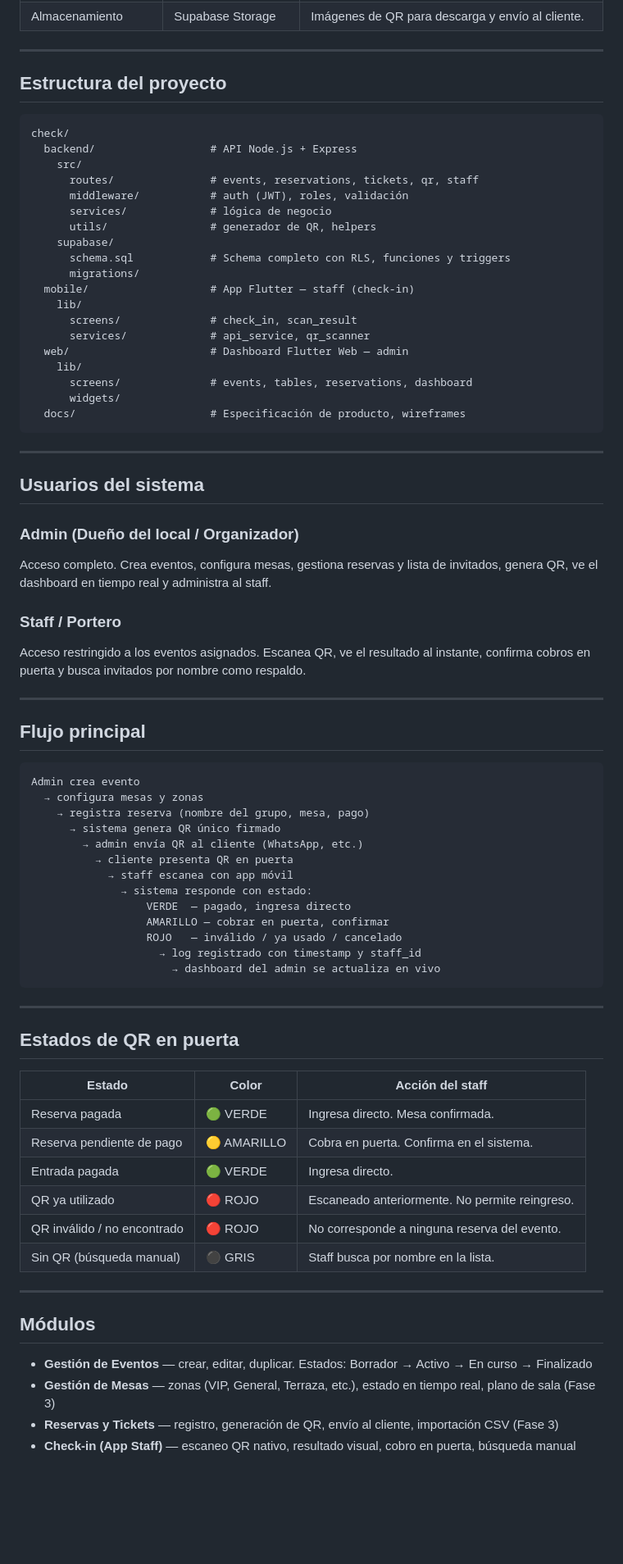
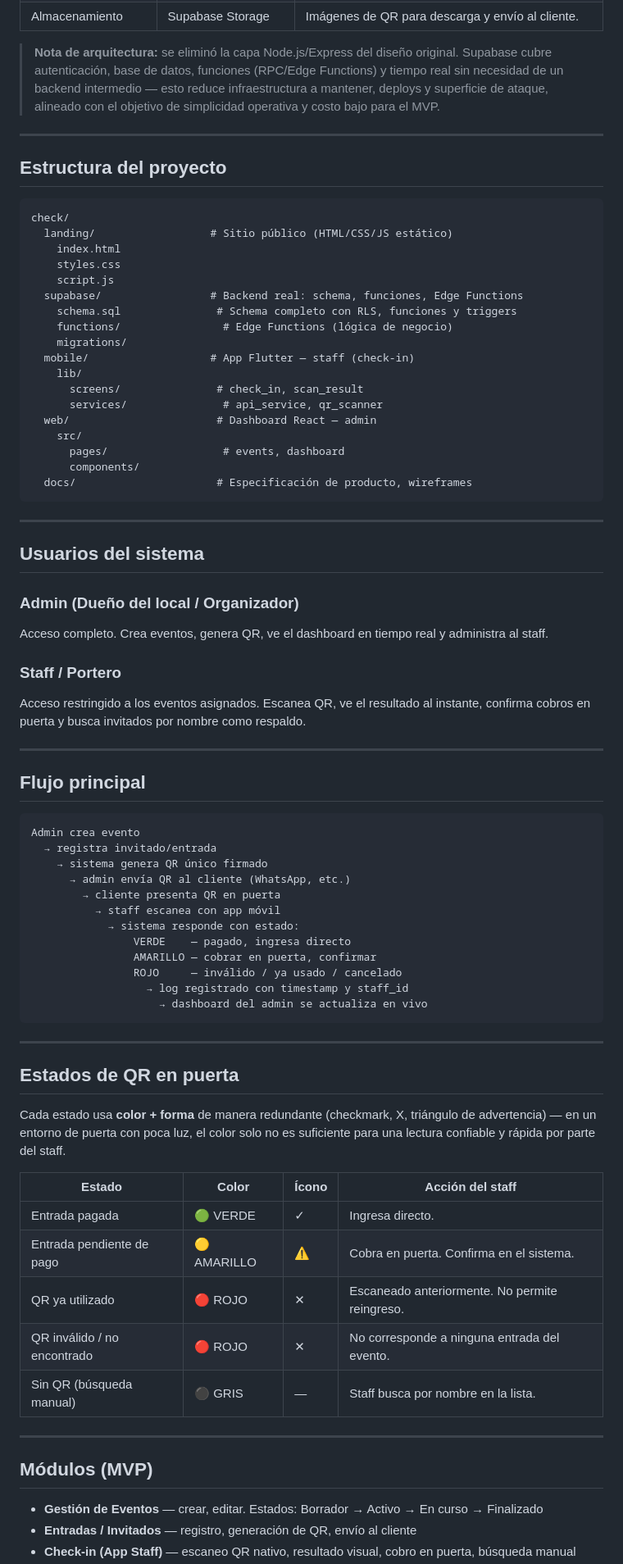
Before and after one commit to StarLabs-Forge/Check, a Markdown page: README.md, the part around one of its changes. Shown at 82% size. GitHub-like rendering; blank space fills up the shorter version.

````diff
--- a/README.md
+++ b/README.md
@@ -44,4 +62,6 @@ El **QR es el eje central**: cada reserva de mesa y cada entrada genera un códi
 | Almacenamiento | Supabase Storage | Imágenes de QR para descarga y envío al cliente. |
+
+> **Nota de arquitectura:** se eliminó la capa Node.js/Express del diseño original. Supabase cubre autenticación, base de datos, funciones (RPC/Edge Functions) y tiempo real sin necesidad de un backend intermedio — esto reduce infraestructura a mantener, deploys y superficie de ataque, alineado con el objetivo de simplicidad operativa y costo bajo para el MVP.
 
 ---
 
@@ -49,24 +69,23 @@ El **QR es el eje central**: cada reserva de mesa y cada entrada genera un códi
 
 ```
 check/
-  backend/                  # API Node.js + Express
-    src/
-      routes/               # events, reservations, tickets, qr, staff
-      middleware/           # auth (JWT), roles, validación
-      services/             # lógica de negocio
-      utils/                # generador de QR, helpers
-    supabase/
-      schema.sql            # Schema completo con RLS, funciones y triggers
-      migrations/
+  landing/                  # Sitio público (HTML/CSS/JS estático)
+    index.html
+    styles.css
+    script.js
+  supabase/                 # Backend real: schema, funciones, Edge Functions
+    schema.sql               # Schema completo con RLS, funciones y triggers
+    functions/                # Edge Functions (lógica de negocio)
+    migrations/
   mobile/                   # App Flutter — staff (check-in)
     lib/
-      screens/              # check_in, scan_result
-      services/             # api_service, qr_scanner
-  web/                      # Dashboard Flutter Web — admin
-    lib/
-      screens/              # events, tables, reservations, dashboard
-      widgets/
-  docs/                     # Especificación de producto, wireframes
+      screens/               # check_in, scan_result
+      services/               # api_service, qr_scanner
+  web/                       # Dashboard React — admin
+    src/
+      pages/                  # events, dashboard
+      components/
+  docs/                      # Especificación de producto, wireframes
 ```
 
 ---
@@ -74,7 +93,7 @@ check/
 ## Usuarios del sistema
 
 ### Admin (Dueño del local / Organizador)
-Acceso completo. Crea eventos, configura mesas, gestiona reservas y lista de invitados, genera QR, ve el dashboard en tiempo real y administra al staff.
+Acceso completo. Crea eventos, genera QR, ve el dashboard en tiempo real y administra al staff.
 
 ### Staff / Portero
 Acceso restringido a los eventos asignados. Escanea QR, ve el resultado al instante, confirma cobros en puerta y busca invitados por nombre como respaldo.
@@ -85,38 +104,37 @@ Acceso restringido a los eventos asignados. Escanea QR, ve el resultado al insta
 
 ```
 Admin crea evento
-  → configura mesas y zonas
-    → registra reserva (nombre del grupo, mesa, pago)
-      → sistema genera QR único firmado
-        → admin envía QR al cliente (WhatsApp, etc.)
-          → cliente presenta QR en puerta
-            → staff escanea con app móvil
-              → sistema responde con estado:
-                  VERDE  — pagado, ingresa directo
-                  AMARILLO — cobrar en puerta, confirmar
-                  ROJO   — inválido / ya usado / cancelado
-                    → log registrado con timestamp y staff_id
-                      → dashboard del admin se actualiza en vivo
+  → registra invitado/entrada
+    → sistema genera QR único firmado
+      → admin envía QR al cliente (WhatsApp, etc.)
+        → cliente presenta QR en puerta
+          → staff escanea con app móvil
+            → sistema responde con estado:
+                VERDE    — pagado, ingresa directo
+                AMARILLO — cobrar en puerta, confirmar
+                ROJO     — inválido / ya usado / cancelado
+                  → log registrado con timestamp y staff_id
+                    → dashboard del admin se actualiza en vivo
 ```
 
 ---
 
 ## Estados de QR en puerta
 
-| Estado | Color | Acción del staff |
-|---|---|---|
-| Reserva pagada | 🟢 VERDE | Ingresa directo. Mesa confirmada. |
-| Reserva pendiente de pago | 🟡 AMARILLO | Cobra en puerta. Confirma en el sistema. |
-| Entrada pagada | 🟢 VERDE | Ingresa directo. |
-| QR ya utilizado | 🔴 ROJO | Escaneado anteriormente. No permite reingreso. |
-| QR inválido / no encontrado | 🔴 ROJO | No corresponde a ninguna reserva del evento. |
-| Sin QR (búsqueda manual) | ⚫ GRIS | Staff busca por nombre en la lista. |
+Cada estado usa **color + forma** de manera redundante (checkmark, X, triángulo de advertencia) — en un entorno de puerta con poca luz, el color solo no es suficiente para una lectura confiable y rápida por parte del staff.
+
+| Estado | Color | Ícono | Acción del staff |
+|---|---|---|---|
+| Entrada pagada | 🟢 VERDE | ✓ | Ingresa directo. |
+| Entrada pendiente de pago | 🟡 AMARILLO | ⚠ | Cobra en puerta. Confirma en el sistema. |
+| QR ya utilizado | 🔴 ROJO | ✕ | Escaneado anteriormente. No permite reingreso. |
+| QR inválido / no encontrado | 🔴 ROJO | ✕ | No corresponde a ninguna entrada del evento. |
+| Sin QR (búsqueda manual) | ⚫ GRIS | — | Staff busca por nombre en la lista. |
 
 ---
 
-## Módulos
+## Módulos (MVP)
 
-- **Gestión de Eventos** — crear, editar, duplicar. Estados: Borrador → Activo → En curso → Finalizado
-- **Gestión de Mesas** — zonas (VIP, General, Terraza, etc.), estado en tiempo real, plano de sala (Fase 3)
-- **Reservas y Tickets** — registro, generación de QR, envío al cliente, importación CSV (Fase 3)
+- **Gestión de Eventos** — crear, editar. Estados: Borrador → Activo → En curso → Finalizado
+- **Entradas / Invitados** — registro, generación de QR, envío al cliente
 - **Check-in (App Staff)** — escaneo QR nativo, resultado visual, cobro en puerta, búsqueda manual
````
Also changed, not shown: other parts of README.md (+94 -84 lines).
